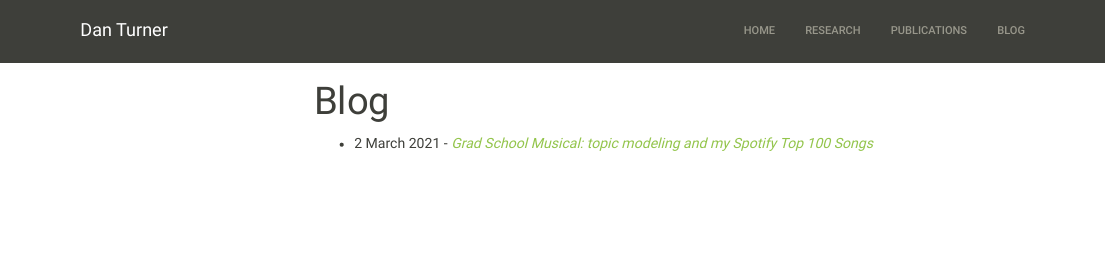
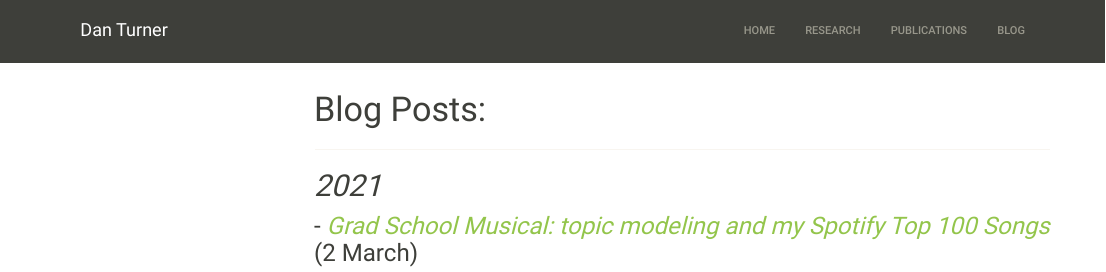
Before and after one commit to dbturner/blog, an R Markdown document (index.Rmd): the page in a window 1100 px wide, from its top. The pictures show the output file index.html that the author committed with the source, opened offline; library style sheets and scripts come from the installed R packages; menus at the side of the page are left out.

Commit message:
Update blog index

```diff
--- a/index.Rmd
+++ b/index.Rmd
@@ -1,5 +1,10 @@
----
-title: Blog
----
+<br>
 
-- 2 March 2021 - [_Grad School Musical: topic modeling and my Spotify Top 100 Songs_](2March2021_spotify_100_stm.html)
+# Blog Posts:
+
+<hr>
+
+
+## _2021_
+
+### - [_Grad School Musical: topic modeling and my Spotify Top 100 Songs_](2March2021_spotify_100_stm.html) (2 March)
```
Also changed, not shown: index.html.
